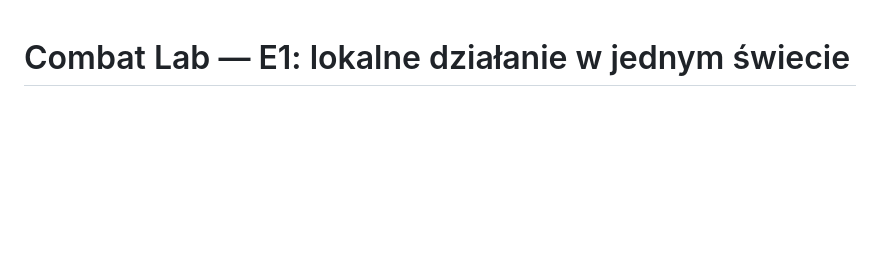
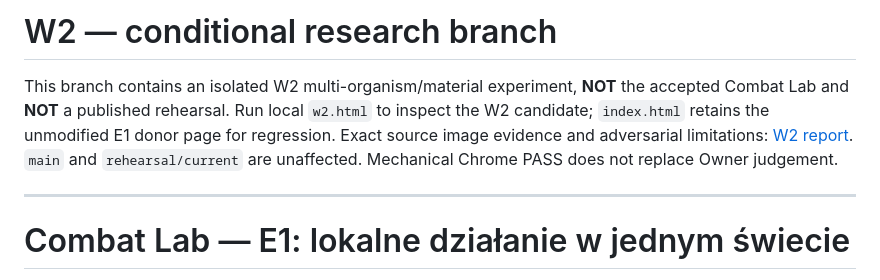
Before and after one commit to Jozzpoly/Combat-Lab, a Markdown page: README.md, the part around the change. Drawn GitHub-style; blank space fills up the shorter version.

Commit message:
W2 visual truth: preserve exact source browser screenshots and reject unearned whole-gameplay claims

```diff
--- a/README.md
+++ b/README.md
@@ -1,3 +1,9 @@
+# W2 — conditional research branch
+
+This branch contains an isolated W2 multi-organism/material experiment, **NOT** the accepted Combat Lab and **NOT** a published rehearsal. Run local `w2.html` to inspect the W2 candidate; `index.html` retains the unmodified E1 donor page for regression. Exact source image evidence and adversarial limitations: [W2 report](docs/W2_INTEGRATED_MATERIAL_COMMONS.md). `main` and `rehearsal/current` are unaffected. Mechanical Chrome PASS does not replace Owner judgement.
+
+---
+
 # Combat Lab — E1: lokalne działanie w jednym świecie
 
 **Izolowany kandydat badawczy, nie zaakceptowany organizm, silnik ani publiczny build.** [Pełny wynik + kontrprzykłady](docs/E1_WHOLE_LOCAL_ENCOUNTER_CHECKPOINT_2026-10-10.md) · [PR #9 (Draft)](https://github.com/Jozzpoly/Combat-Lab/pull/9).
```
Also changed, not shown: docs/W2_INTEGRATED_MATERIAL_COMMONS.md (+10 -0 lines), docs/media/w2-genuine-source-t0.png (added), docs/media/w2-genuine-source-t420.png (added).
